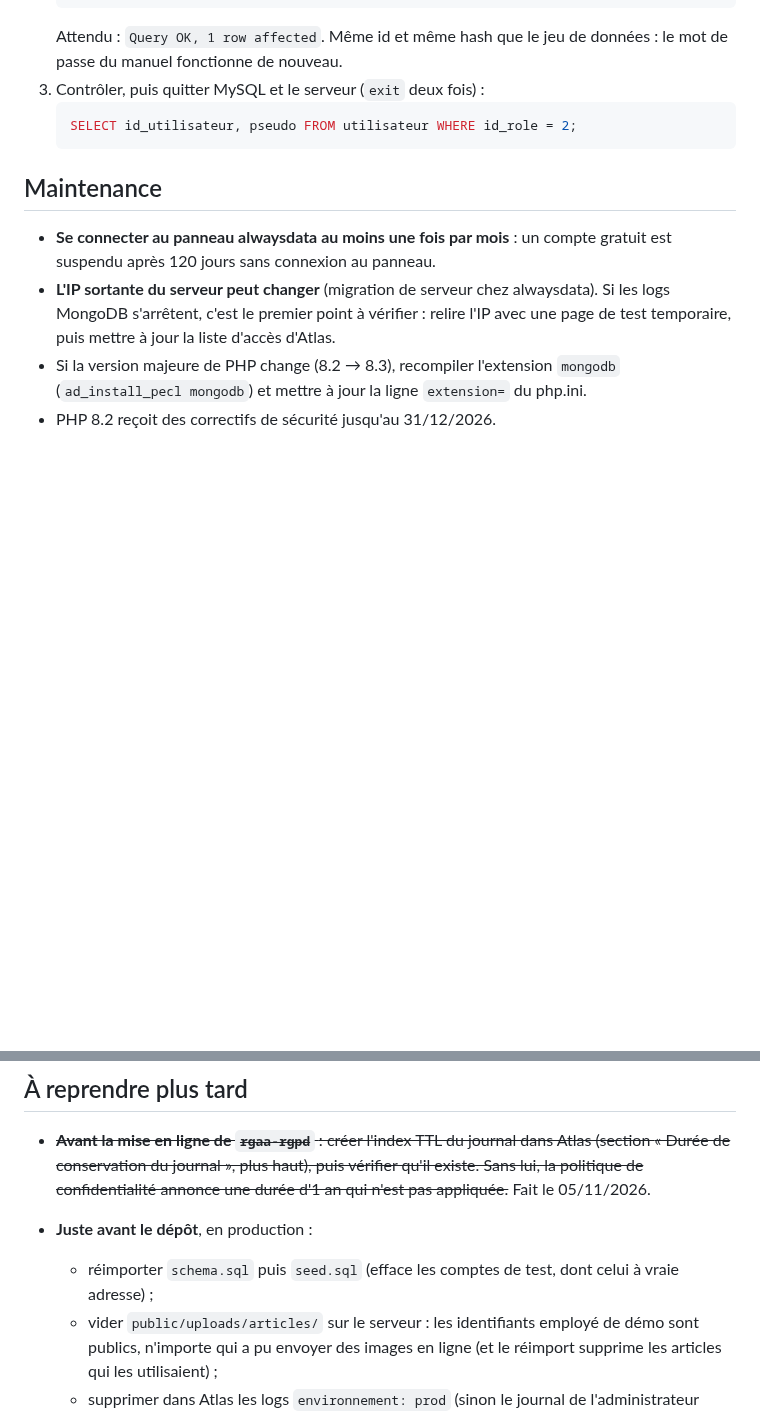
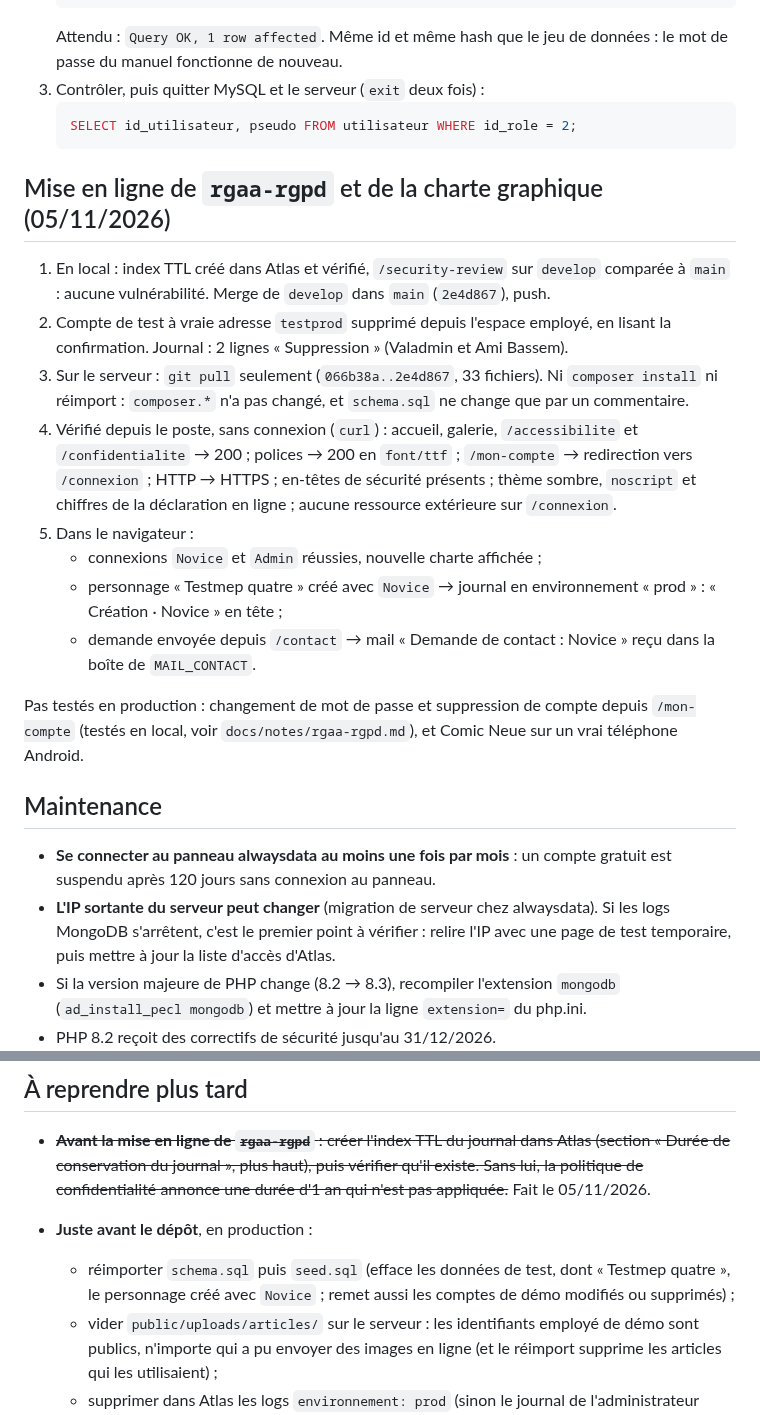
Before and after one commit to CafeManBoy/fantasyrealm, a Markdown page: docs/notes/deploiement.md, 2 parts joined by grey strips. Drawn GitHub-style; blank space fills up the shorter version.

Commit message:
docs: mise en ligne de rgaa-rgpd et de la charte graphique

````diff
--- a/docs/notes/deploiement.md
+++ b/docs/notes/deploiement.md
@@ -365,6 +365,28 @@ joueur, ses personnages et ses avis ont disparu avec lui : réimporter `schema.s
    SELECT id_utilisateur, pseudo FROM utilisateur WHERE id_role = 2;
    ```
 
+## Mise en ligne de `rgaa-rgpd` et de la charte graphique (05/11/2026)
+
+1. En local : index TTL créé dans Atlas et vérifié, `/security-review` sur `develop` comparée à
+   `main` : aucune vulnérabilité. Merge de `develop` dans `main` (`2e4d867`), push.
+2. Compte de test à vraie adresse `testprod` supprimé depuis l'espace employé, en lisant la
+   confirmation. Journal : 2 lignes « Suppression » (Valadmin et Ami Bassem).
+3. Sur le serveur : `git pull` seulement (`066b38a..2e4d867`, 33 fichiers). Ni `composer install` ni
+   réimport : `composer.*` n'a pas changé, et `schema.sql` ne change que par un commentaire.
+4. Vérifié depuis le poste, sans connexion (`curl`) : accueil, galerie, `/accessibilite` et
+   `/confidentialite` → 200 ; polices → 200 en `font/ttf` ; `/mon-compte` → redirection vers
+   `/connexion` ; HTTP → HTTPS ; en-têtes de sécurité présents ; thème sombre, `noscript` et chiffres
+   de la déclaration en ligne ; aucune ressource extérieure sur `/connexion`.
+5. Dans le navigateur :
+   - connexions `Novice` et `Admin` réussies, nouvelle charte affichée ;
+   - personnage « Testmep quatre » créé avec `Novice` → journal en environnement « prod » :
+     « Création · Novice » en tête ;
+   - demande envoyée depuis `/contact` → mail « Demande de contact : Novice » reçu dans la boîte de
+     `MAIL_CONTACT`.
+
+Pas testés en production : changement de mot de passe et suppression de compte depuis `/mon-compte`
+(testés en local, voir `docs/notes/rgaa-rgpd.md`), et Comic Neue sur un vrai téléphone Android.
+
 ## Maintenance
 
 - **Se connecter au panneau alwaysdata au moins une fois par mois** : un compte gratuit est
@@ -425,7 +447,8 @@ n'existe que si la validation en deux étapes est activée.
   politique de confidentialité annonce une durée d'1 an qui n'est pas appliquée.~~ Fait le 05/11/2026.
 
 - **Juste avant le dépôt**, en production :
-  - réimporter `schema.sql` puis `seed.sql` (efface les comptes de test, dont celui à vraie adresse) ;
+  - réimporter `schema.sql` puis `seed.sql` (efface les données de test, dont « Testmep quatre »,
+    le personnage créé avec `Novice` ; remet aussi les comptes de démo modifiés ou supprimés) ;
   - vider `public/uploads/articles/` sur le serveur : les identifiants employé de démo sont publics,
     n'importe qui a pu envoyer des images en ligne (et le réimport supprime les articles qui les
     utilisaient) ;
````
